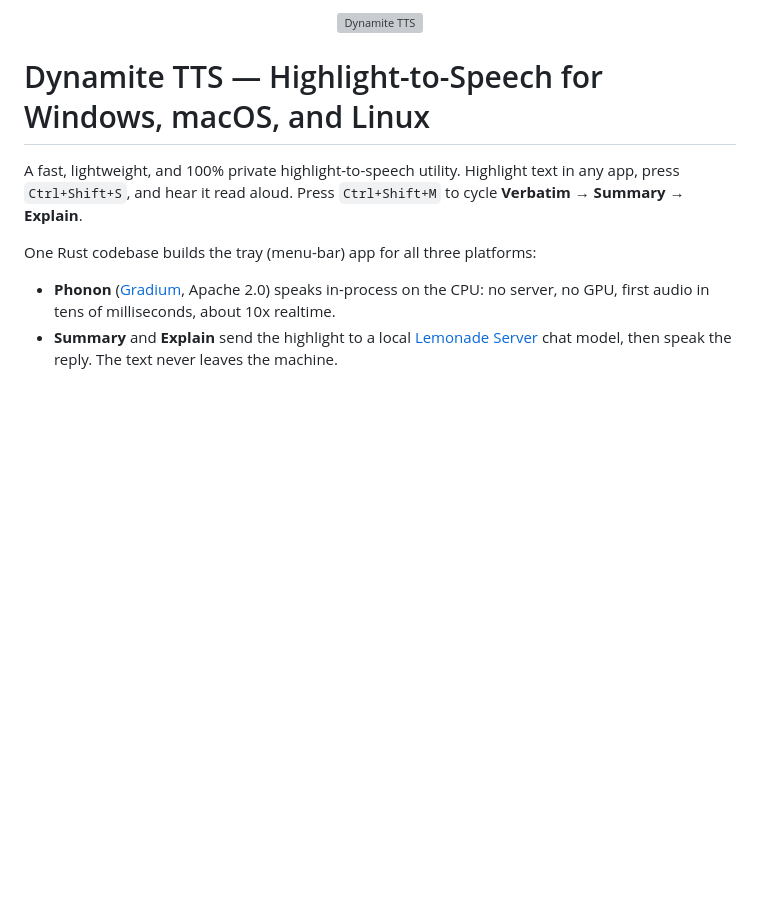
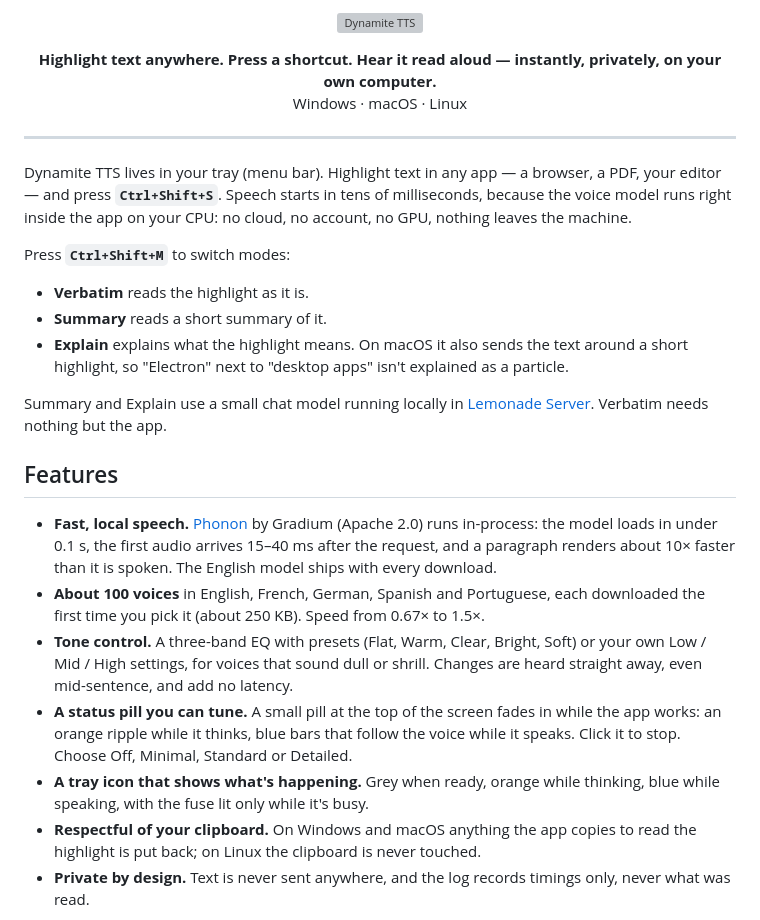
Before and after one commit to robrab2000/dynamite-tts, a Markdown page: README.md, the part around one of its changes. Drawn GitHub-style; blank space fills up the shorter version; grey boxes are pictures that could not be loaded.

```diff
--- a/README.md
+++ b/README.md
@@ -3,10 +3,29 @@
 </p>
 
-# Dynamite TTS — Highlight-to-Speech for Windows, macOS, and Linux
+<p align="center">
+  <b>Highlight text anywhere. Press a shortcut. Hear it read aloud — instantly, privately, on your own computer.</b><br>
+  Windows · macOS · Linux
+</p>
 
-A fast, lightweight, and 100% private highlight-to-speech utility. Highlight text in any app, press `Ctrl+Shift+S`, and hear it read aloud. Press `Ctrl+Shift+M` to cycle **Verbatim → Summary → Explain**.
+---
 
-One Rust codebase builds the tray (menu-bar) app for all three platforms:
+Dynamite TTS lives in your tray (menu bar). Highlight text in any app — a browser, a PDF, your editor — and press **`Ctrl+Shift+S`**. Speech starts in tens of milliseconds, because the voice model runs right inside the app on your CPU: no cloud, no account, no GPU, nothing leaves the machine.
 
-- **Phonon** ([Gradium](https://github.com/gradium-ai/xn-ptts), Apache 2.0) speaks in-process on the CPU: no server, no GPU, first audio in tens of milliseconds, about 10x realtime.
-- **Summary** and **Explain** send the highlight to a local [Lemonade Server](https://lemonade-server.ai) chat model, then speak the reply. The text never leaves the machine.
+Press **`Ctrl+Shift+M`** to switch modes:
+
+- **Verbatim** reads the highlight as it is.
+- **Summary** reads a short summary of it.
+- **Explain** explains what the highlight means. On macOS it also sends the text around a short highlight, so "Electron" next to "desktop apps" isn't explained as a particle.
+
+Summary and Explain use a small chat model running locally in [Lemonade Server](https://lemonade-server.ai). Verbatim needs nothing but the app.
+
+## Features
+
+- **Fast, local speech.** [Phonon](https://github.com/gradium-ai/xn-ptts) by Gradium (Apache 2.0) runs in-process: the model loads in under 0.1 s, the first audio arrives 15–40 ms after the request, and a paragraph renders about 10× faster than it is spoken. The English model ships with every download.
+- **About 100 voices** in English, French, German, Spanish and Portuguese, each downloaded the first time you pick it (about 250 KB). Speed from 0.67× to 1.5×.
+- **Tone control.** A three-band EQ with presets (Flat, Warm, Clear, Bright, Soft) or your own Low / Mid / High settings, for voices that sound dull or shrill. Changes are heard straight away, even mid-sentence, and add no latency.
+- **A status pill you can tune.** A small pill at the top of the screen fades in while the app works: an orange ripple while it thinks, blue bars that follow the voice while it speaks. Click it to stop. Choose Off, Minimal, Standard or Detailed.
+- **A tray icon that shows what's happening.** Grey when ready, orange while thinking, blue while speaking, with the fuse lit only while it's busy.
+- **Respectful of your clipboard.** On Windows and macOS anything the app copies to read the highlight is put back; on Linux the clipboard is never touched.
+- **Private by design.** Text is never sent anywhere, and the log records timings only, never what was read.
+
```
Also changed, not shown: other parts of README.md (+127 -65 lines), docs/images/settings-general.png (added), docs/images/settings-voice.png (added), docs/images/status-detailed-working.png (added), docs/images/status-minimal-speaking.png (added), docs/images/status-standard-speaking.png (added), docs/images/tray-states.png (added), 2 other files.
